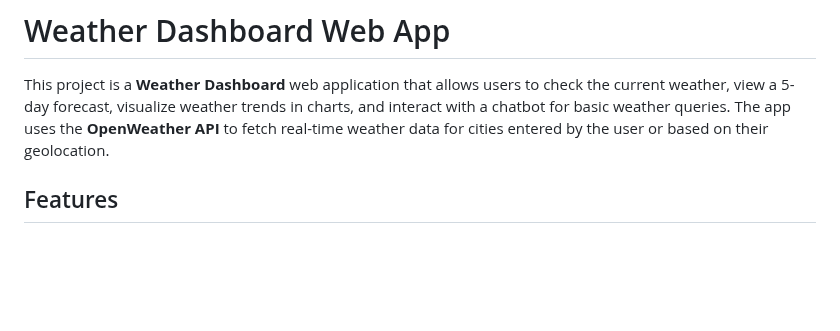
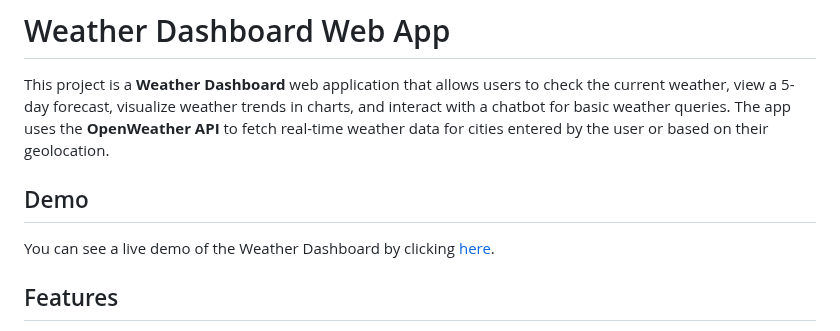
Before and after one commit to umerfaro/WeatherApp, a Markdown page: README.md, the part around the change. Rendered like a GitHub page; blank space fills up the shorter version.

```diff
--- a/README.md
+++ b/README.md
@@ -1,6 +1,10 @@
 # Weather Dashboard Web App
 
 This project is a **Weather Dashboard** web application that allows users to check the current weather, view a 5-day forecast, visualize weather trends in charts, and interact with a chatbot for basic weather queries. The app uses the **OpenWeather API** to fetch real-time weather data for cities entered by the user or based on their geolocation.
+
+## Demo
+
+You can see a live demo of the Weather Dashboard by clicking [here](https://weather-app-eight-steel-61.vercel.app).
 
 ## Features
 
```
